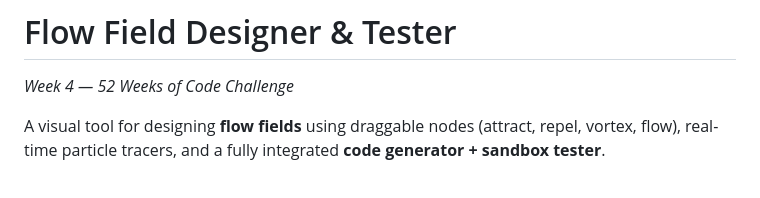
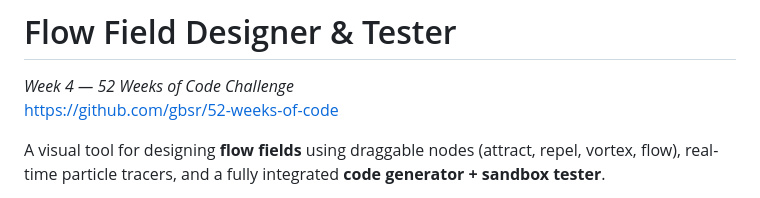
Before and after one commit to gbsr/week-4-vector-field-designer, a Markdown page: README.md, the part around the change. Rendered like a GitHub page.

Commit message:
add main repo link

```diff
--- a/README.md
+++ b/README.md
@@ -7,6 +7,7 @@ This is **Week 4**.
 # Flow Field Designer & Tester
 
 *Week 4 — 52 Weeks of Code Challenge*
+https://github.com/gbsr/52-weeks-of-code
 
 A visual tool for designing **flow fields** using draggable nodes (attract, repel, vortex, flow), real-time particle tracers, and a fully integrated **code generator + sandbox tester**.
 
```
